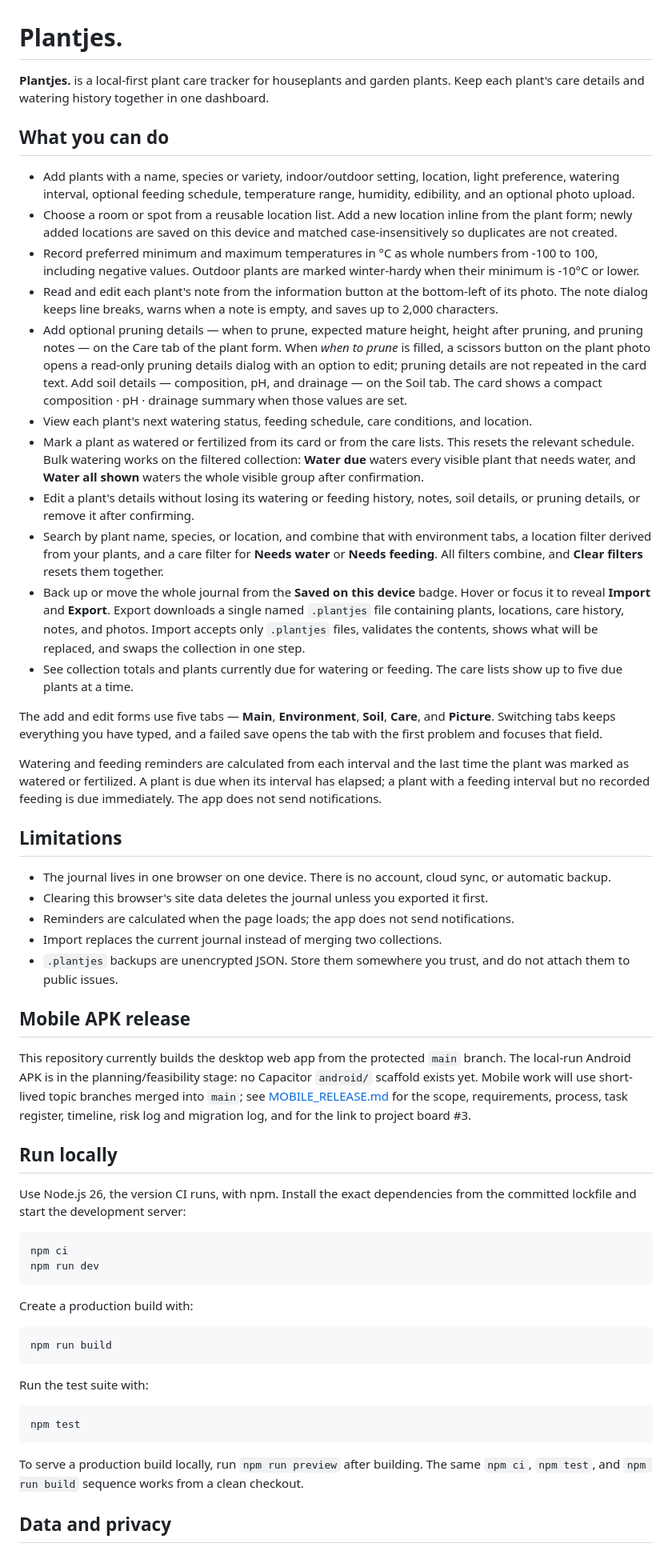
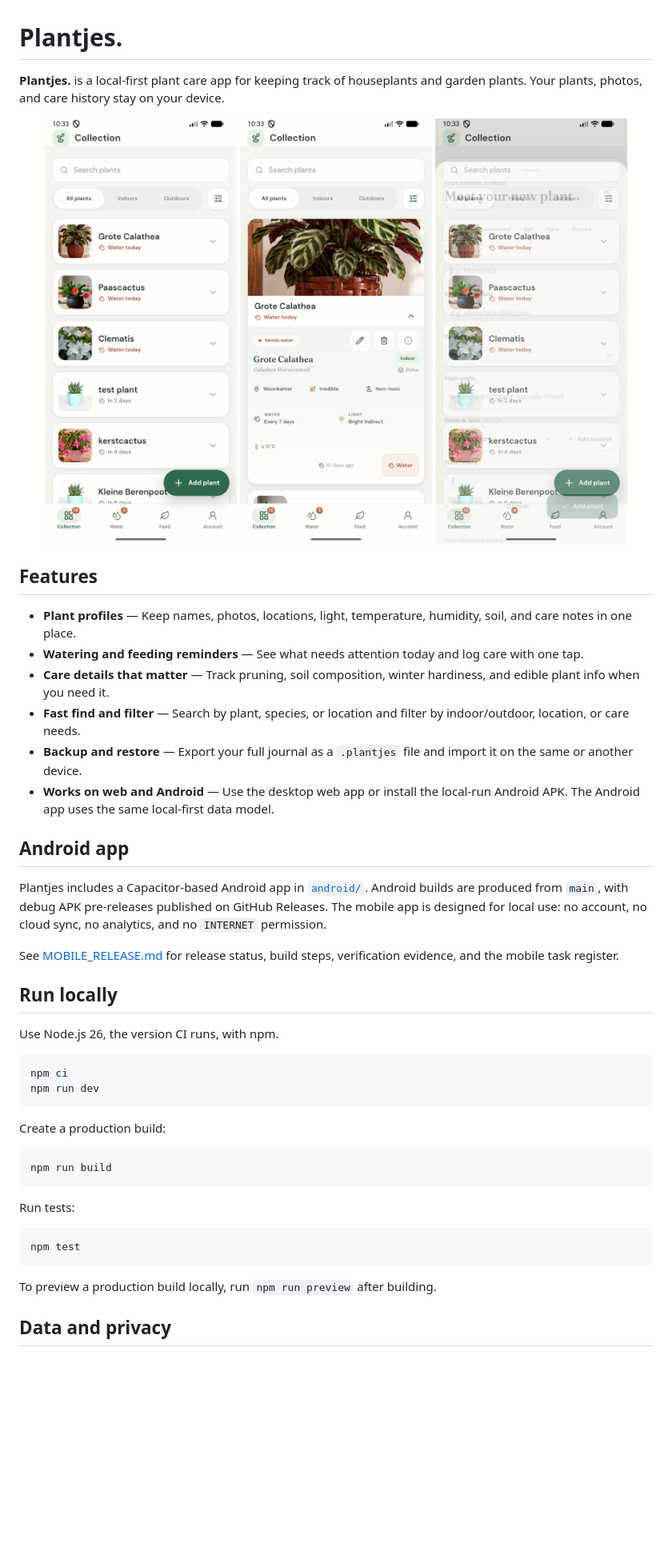
Before and after one commit to Minprez-JP/Plantjes, a Markdown page: README.md, the part around one of its changes. Shown at 80% size. Drawn GitHub-style; pictures changed too: docs/screenshots/mobile/add-plant.png (added), docs/screenshots/mobile/collection.png (added), docs/screenshots/mobile/plant-detail.png (added); blank space fills up the shorter version.

Commit message:
docs: refresh README with mobile screenshots and clearer feature overview (#97)

````diff
--- a/README.md
+++ b/README.md
@@ -1,59 +1,50 @@
 # Plantjes.
 
-**Plantjes.** is a local-first plant care tracker for houseplants and garden plants. Keep each plant's care details and watering history together in one dashboard.
+**Plantjes.** is a local-first plant care app for keeping track of houseplants and garden plants. Your plants, photos, and care history stay on your device.
 
-## What you can do
+<p align="center">
+  <img src="./docs/screenshots/mobile/collection.png" alt="Plantjes mobile collection screen" width="240" />
+  <img src="./docs/screenshots/mobile/plant-detail.png" alt="Plantjes mobile plant detail screen" width="240" />
+  <img src="./docs/screenshots/mobile/add-plant.png" alt="Plantjes mobile add plant screen" width="240" />
+</p>
 
-- Add plants with a name, species or variety, indoor/outdoor setting, location, light preference, watering interval, optional feeding schedule, temperature range, humidity, edibility, and an optional photo upload.
-- Choose a room or spot from a reusable location list. Add a new location inline from the plant form; newly added locations are saved on this device and matched case-insensitively so duplicates are not created.
-- Record preferred minimum and maximum temperatures in °C as whole numbers from -100 to 100, including negative values. Outdoor plants are marked winter-hardy when their minimum is -10°C or lower.
-- Read and edit each plant's note from the information button at the bottom-left of its photo. The note dialog keeps line breaks, warns when a note is empty, and saves up to 2,000 characters.
-- Add optional pruning details — when to prune, expected mature height, height after pruning, and pruning notes — on the Care tab of the plant form. When *when to prune* is filled, a scissors button on the plant photo opens a read-only pruning details dialog with an option to edit; pruning details are not repeated in the card text. Add soil details — composition, pH, and drainage — on the Soil tab. The card shows a compact composition · pH · drainage summary when those values are set.
-- View each plant's next watering status, feeding schedule, care conditions, and location.
-- Mark a plant as watered or fertilized from its card or from the care lists. This resets the relevant schedule. Bulk watering works on the filtered collection: **Water due** waters every visible plant that needs water, and **Water all shown** waters the whole visible group after confirmation.
-- Edit a plant's details without losing its watering or feeding history, notes, soil details, or pruning details, or remove it after confirming.
-- Search by plant name, species, or location, and combine that with environment tabs, a location filter derived from your plants, and a care filter for **Needs water** or **Needs feeding**. All filters combine, and **Clear filters** resets them together.
-- Back up or move the whole journal from the **Saved on this device** badge. Hover or focus it to reveal **Import** and **Export**. Export downloads a single named `.plantjes` file containing plants, locations, care history, notes, and photos. Import accepts only `.plantjes` files, validates the contents, shows what will be replaced, and swaps the collection in one step.
-- See collection totals and plants currently due for watering or feeding. The care lists show up to five due plants at a time.
+## Features
 
-The add and edit forms use five tabs — **Main**, **Environment**, **Soil**, **Care**, and **Picture**. Switching tabs keeps everything you have typed, and a failed save opens the tab with the first problem and focuses that field.
+- **Plant profiles** — Keep names, photos, locations, light, temperature, humidity, soil, and care notes in one place.
+- **Watering and feeding reminders** — See what needs attention today and log care with one tap.
+- **Care details that matter** — Track pruning, soil composition, winter hardiness, and edible plant info when you need it.
+- **Fast find and filter** — Search by plant, species, or location and filter by indoor/outdoor, location, or care needs.
+- **Backup and restore** — Export your full journal as a `.plantjes` file and import it on the same or another device.
+- **Works on web and Android** — Use the desktop web app or install the local-run Android APK. The Android app uses the same local-first data model.
 
-Watering and feeding reminders are calculated from each interval and the last time the plant was marked as watered or fertilized. A plant is due when its interval has elapsed; a plant with a feeding interval but no recorded feeding is due immediately. The app does not send notifications.
+## Android app
 
-## Limitations
+Plantjes includes a Capacitor-based Android app in [`android/`](./android/). Android builds are produced from `main`, with debug APK pre-releases published on GitHub Releases. The mobile app is designed for local use: no account, no cloud sync, no analytics, and no `INTERNET` permission.
 
-- The journal lives in one browser on one device. There is no account, cloud sync, or automatic backup.
-- Clearing this browser's site data deletes the journal unless you exported it first.
-- Reminders are calculated when the page loads; the app does not send notifications.
-- Import replaces the current journal instead of merging two collections.
-- `.plantjes` backups are unencrypted JSON. Store them somewhere you trust, and do not attach them to public issues.
-
-## Mobile APK release
-
-This repository currently builds the desktop web app from the protected `main` branch. The local-run Android APK is in the planning/feasibility stage: no Capacitor `android/` scaffold exists yet. Mobile work will use short-lived topic branches merged into `main`; see [MOBILE_RELEASE.md](./MOBILE_RELEASE.md) for the scope, requirements, process, task register, timeline, risk log and migration log, and for the link to project board #3.
+See [MOBILE_RELEASE.md](./MOBILE_RELEASE.md) for release status, build steps, verification evidence, and the mobile task register.
 
 ## Run locally
 
-Use Node.js 26, the version CI runs, with npm. Install the exact dependencies from the committed lockfile and start the development server:
+Use Node.js 26, the version CI runs, with npm.
 
 ```sh
 npm ci
 npm run dev
 ```
 
-Create a production build with:
+Create a production build:
 
 ```sh
 npm run build
 ```
 
-Run the test suite with:
+Run tests:
 
 ```sh
 npm test
 ```
 
-To serve a production build locally, run `npm run preview` after building. The same `npm ci`, `npm test`, and `npm run build` sequence works from a clean checkout.
+To preview a production build locally, run `npm run preview` after building.
 
 ## Data and privacy
 
````
Also changed, not shown: other parts of README.md (+9 -9 lines).
